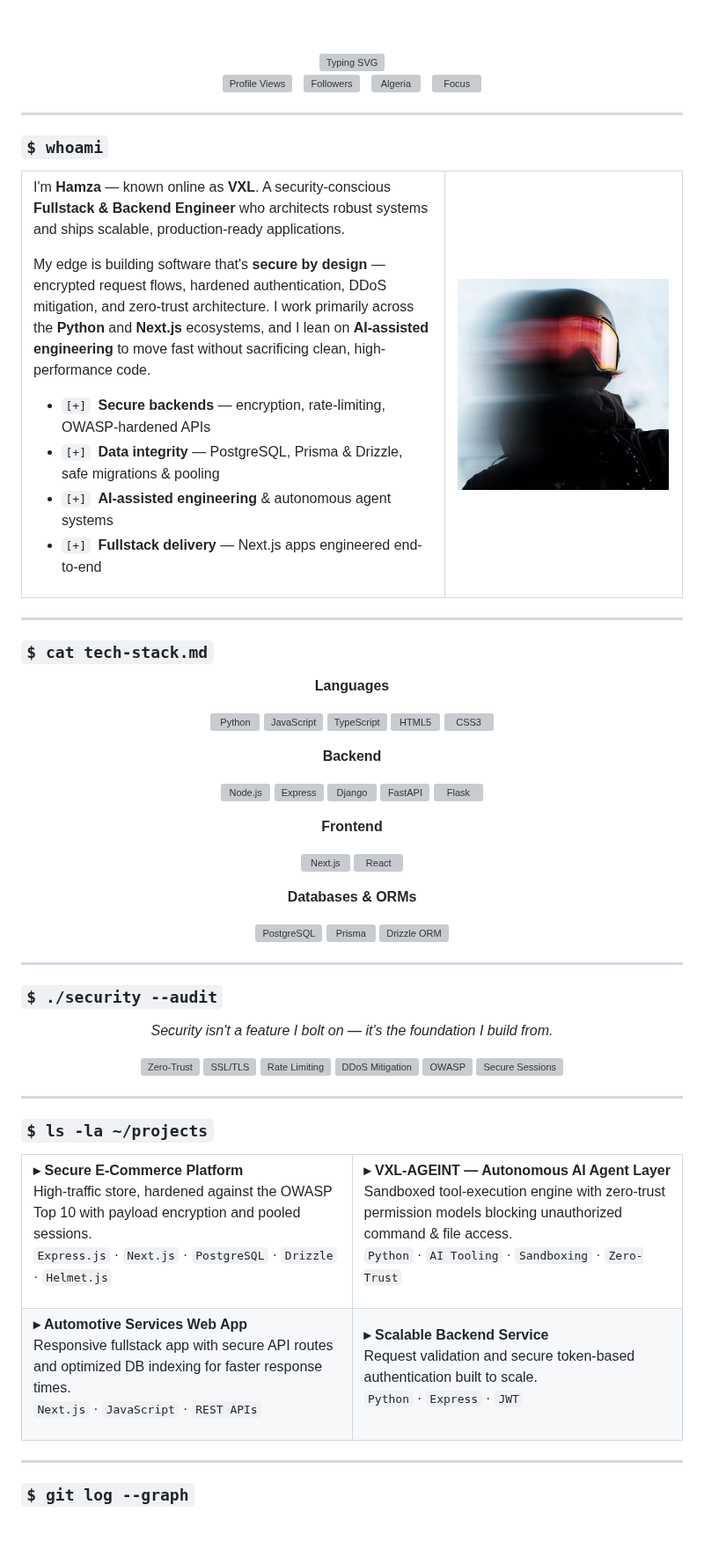
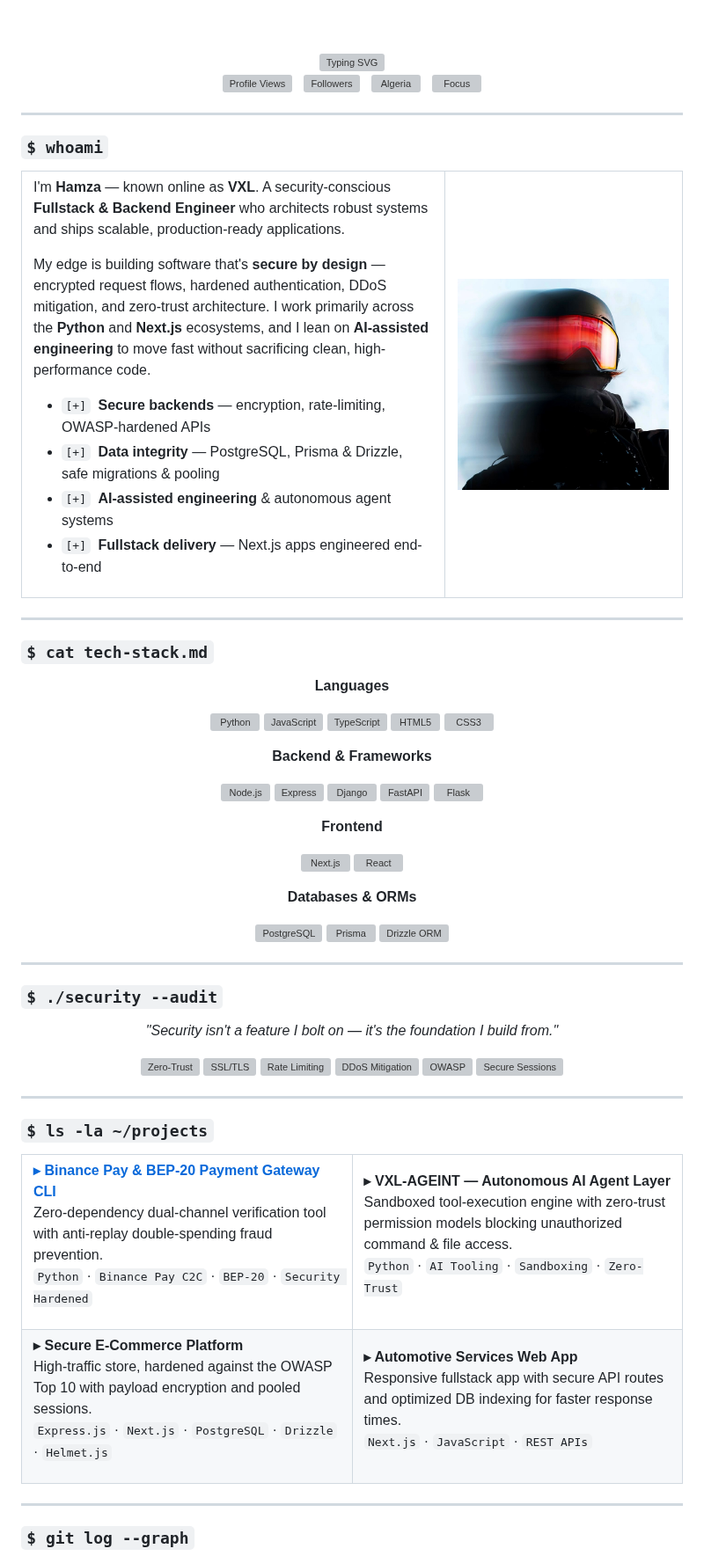
Before and after one commit to hamzavxl/hamzavxl, a Markdown page: README.md, the part around one of its changes. Shown at 88% size. Drawn GitHub-style; pictures changed too: assets/vxl_avatar.jpg; blank space fills up the shorter version; grey boxes are pictures that could not be loaded.

```diff
--- a/README.md
+++ b/README.md
@@ -79,7 +79,7 @@
     <img src="assets/icons/css3.svg" alt="CSS3" />
   </p>
 
-  <p><b>Backend</b></p>
+  <p><b>Backend &amp; Frameworks</b></p>
   <p>
     <img src="assets/icons/nodejs.svg" alt="Node.js" />
     <img src="assets/icons/express.svg" alt="Express" />
@@ -109,7 +109,7 @@
 
 <div align="center">
 
-  <p><i>Security isn't a feature I bolt on — it's the foundation I build from.</i></p>
+  <p><i>"Security isn't a feature I bolt on — it's the foundation I build from."</i></p>
   <p>
     <img src="assets/icons/sec-zero-trust.svg" alt="Zero-Trust" />
     <img src="assets/icons/sec-ssl-tls.svg" alt="SSL/TLS" />
@@ -128,9 +128,9 @@
 <table border="0" width="100%">
   <tr>
     <td width="50%" valign="top">
-      <p><b>▸ Secure E-Commerce Platform</b><br />
-      High-traffic store, hardened against the OWASP Top 10 with payload encryption and pooled sessions.<br />
-      <code>Express.js</code> · <code>Next.js</code> · <code>PostgreSQL</code> · <code>Drizzle</code> · <code>Helmet.js</code></p>
+      <p><b><a href="https://github.com/hamzavxl/binance-pay-cli">▸ Binance Pay &amp; BEP-20 Payment Gateway CLI</a></b><br />
+      Zero-dependency dual-channel verification tool with anti-replay double-spending fraud prevention.<br />
+      <code>Python</code> · <code>Binance Pay C2C</code> · <code>BEP-20</code> · <code>Security Hardened</code></p>
     </td>
     <td width="50%" valign="top">
       <p><b>▸ VXL-AGEINT — Autonomous AI Agent Layer</b><br />
@@ -140,14 +140,14 @@
   </tr>
   <tr>
     <td width="50%" valign="top">
+      <p><b>▸ Secure E-Commerce Platform</b><br />
+      High-traffic store, hardened against the OWASP Top 10 with payload encryption and pooled sessions.<br />
+      <code>Express.js</code> · <code>Next.js</code> · <code>PostgreSQL</code> · <code>Drizzle</code> · <code>Helmet.js</code></p>
+    </td>
+    <td width="50%" valign="top">
       <p><b>▸ Automotive Services Web App</b><br />
       Responsive fullstack app with secure API routes and optimized DB indexing for faster response times.<br />
       <code>Next.js</code> · <code>JavaScript</code> · <code>REST APIs</code></p>
-    </td>
-    <td width="50%" valign="top">
-      <p><b>▸ Scalable Backend Service</b><br />
-      Request validation and secure token-based authentication built to scale.<br />
-      <code>Python</code> · <code>Express</code> · <code>JWT</code></p>
     </td>
   </tr>
 </table>
```
Also changed, not shown: other parts of README.md (+6 -6 lines), 2 other files.
